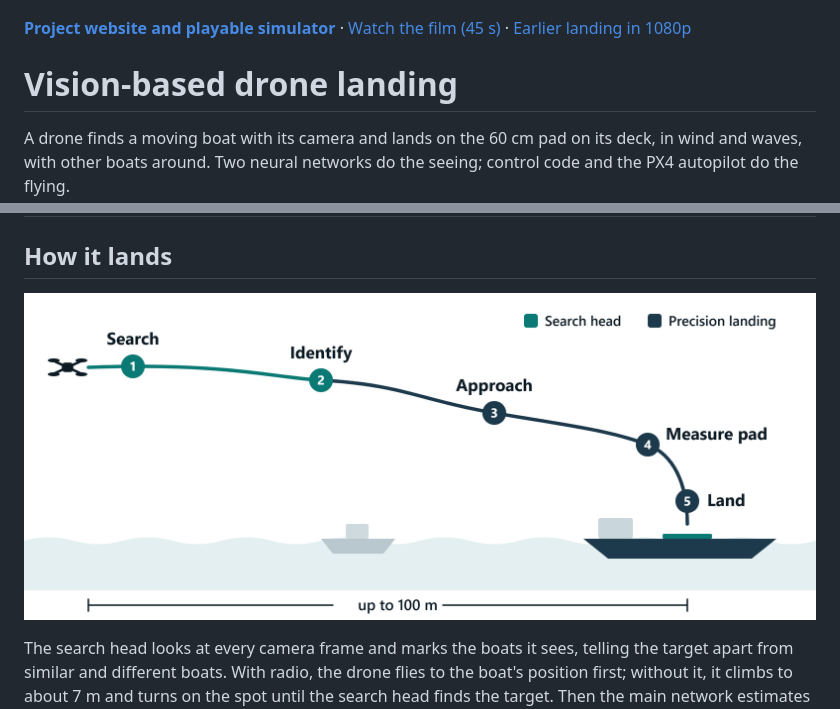
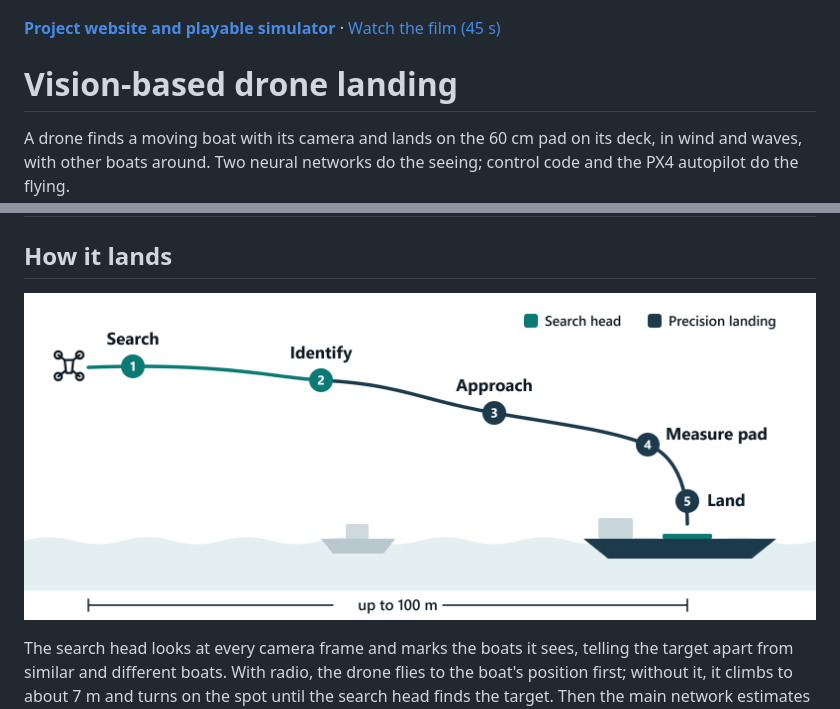
Before and after one commit to kuzyurt/vision-based-drone-landing-ml, a Markdown page: README.md, 2 parts joined by grey strips. Rendered like a GitHub page; pictures changed too: docs/media/landing-flow.png.

Commit message:
Landing-flow figure: recognizable drone icon; drop the 1080p demo link
The hand-drawn quadcopter looked squashed. Use the Iconoir drone and remove the earlier landing film links from the READMEs.

🤖 Generated with Codebuff
Co-Authored-By: Codebuff <noreply@codebuff.com>

```diff
--- a/README.md
+++ b/README.md
@@ -1,6 +1,6 @@
 [![AERODOCK launches the drone; the policy lands it on the moving deck](docs/media/hero-film-poster.jpg)](website/assets/hero.mp4)
 
-**[Project website and playable simulator](https://aerodock-b9t.pages.dev/)** · [Watch the film (45 s)](website/assets/hero.mp4) · [Earlier landing in 1080p](docs/media/tidewater-landing-1080p.mp4)
+**[Project website and playable simulator](https://aerodock-b9t.pages.dev/)** · [Watch the film (45 s)](website/assets/hero.mp4)
 
 # Vision-based drone landing
 
```
Also changed, not shown: docs/media/README.md (+0 -1 lines), 1 other file.
